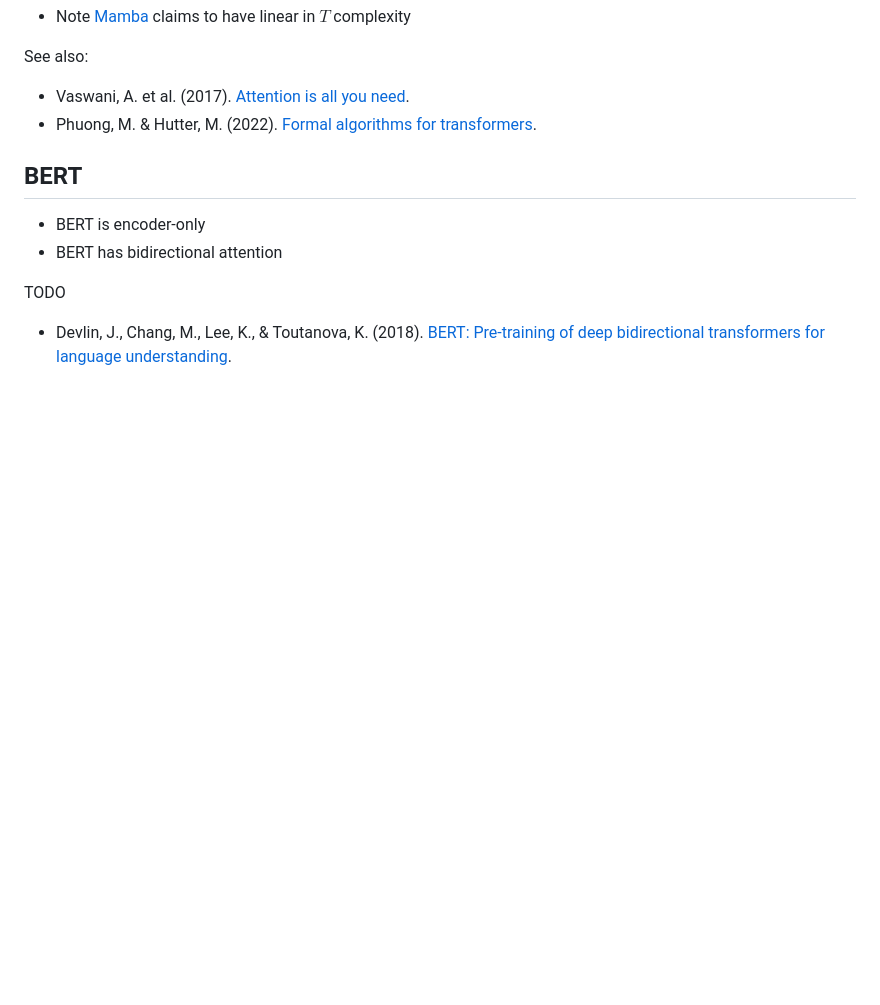
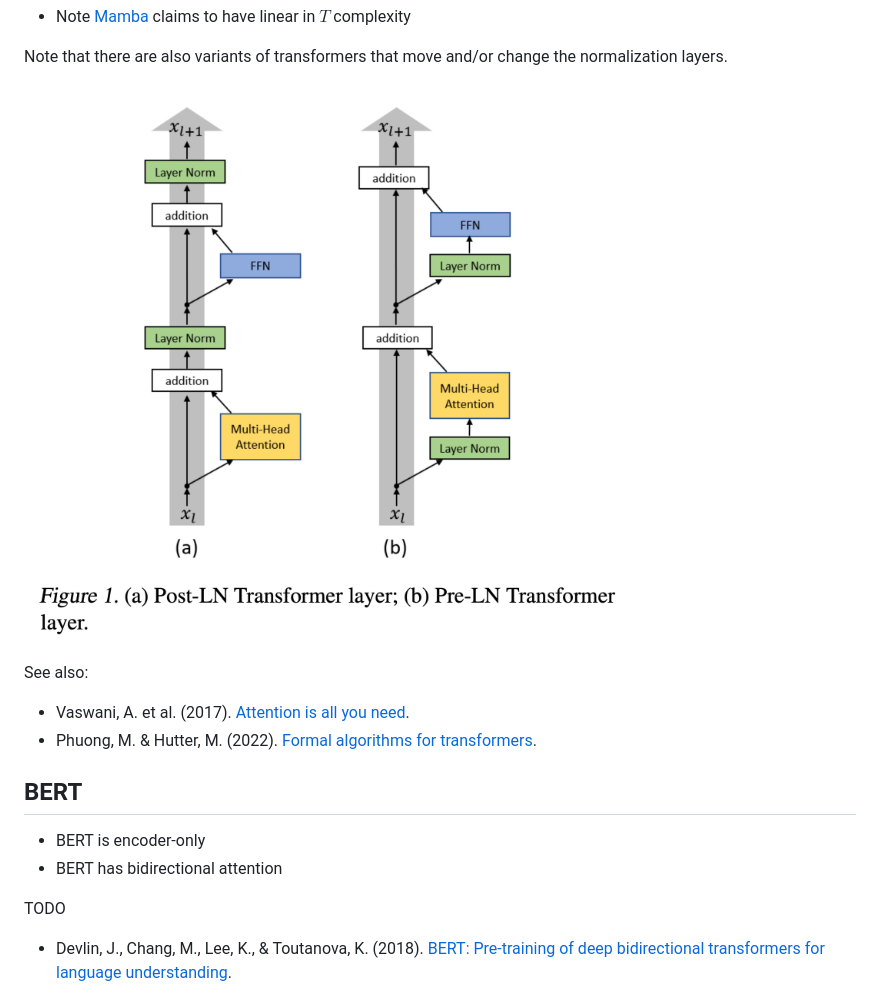
Before and after one commit to rreece/deep-learning-101, a Markdown page: natural-language.md, the part around one of its changes. Drawn GitHub-style; pictures changed too: img/pre-layer-norm-transformer.png (added); blank space fills up the shorter version.

Commit message:
cleanup

```diff
--- a/natural-language.md
+++ b/natural-language.md
@@ -136,4 +136,9 @@ Quadratic complexity in sequence length:
 -   Note [Mamba](https://arxiv.org/abs/2312.00752) claims to have linear in $T$ complexity
+
+Note that there are also variants of transformers that move and/or change
+the normalization layers.
+
+![Pre-layer-norm transformer (source: https://arxiv.org/abs/2002.04745).](img/pre-layer-norm-transformer.png)
 
 See also:
 
```
Also changed, not shown: other parts of natural-language.md (+1 -1 lines).
